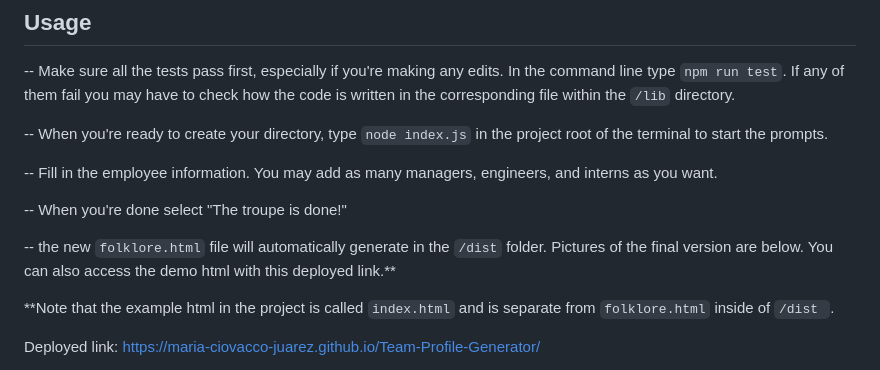
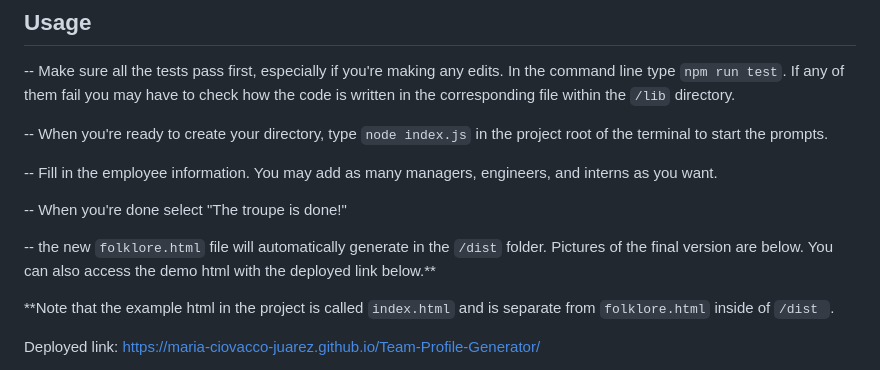
Before and after one commit to maria-ciovacco-juarez/Team-Profile-Generator, a Markdown page: README.md, the part around the change. Rendered like a GitHub page.

```diff
--- a/README.md
+++ b/README.md
@@ -36,7 +36,7 @@ Here you'll find the code and files that you will be able to clone to your local
 
 -- When you're done select "The troupe is done!"
 
--- the new `folklore.html` file will automatically generate in the `/dist` folder. Pictures of the final version are below. You can also access the demo html with this deployed link.**
+-- the new `folklore.html` file will automatically generate in the `/dist` folder. Pictures of the final version are below. You can also access the demo html with the deployed link below.**
 
 **Note that the example html in the project is called `index.html` and is separate from `folklore.html` inside of `/dist `.
 
```
